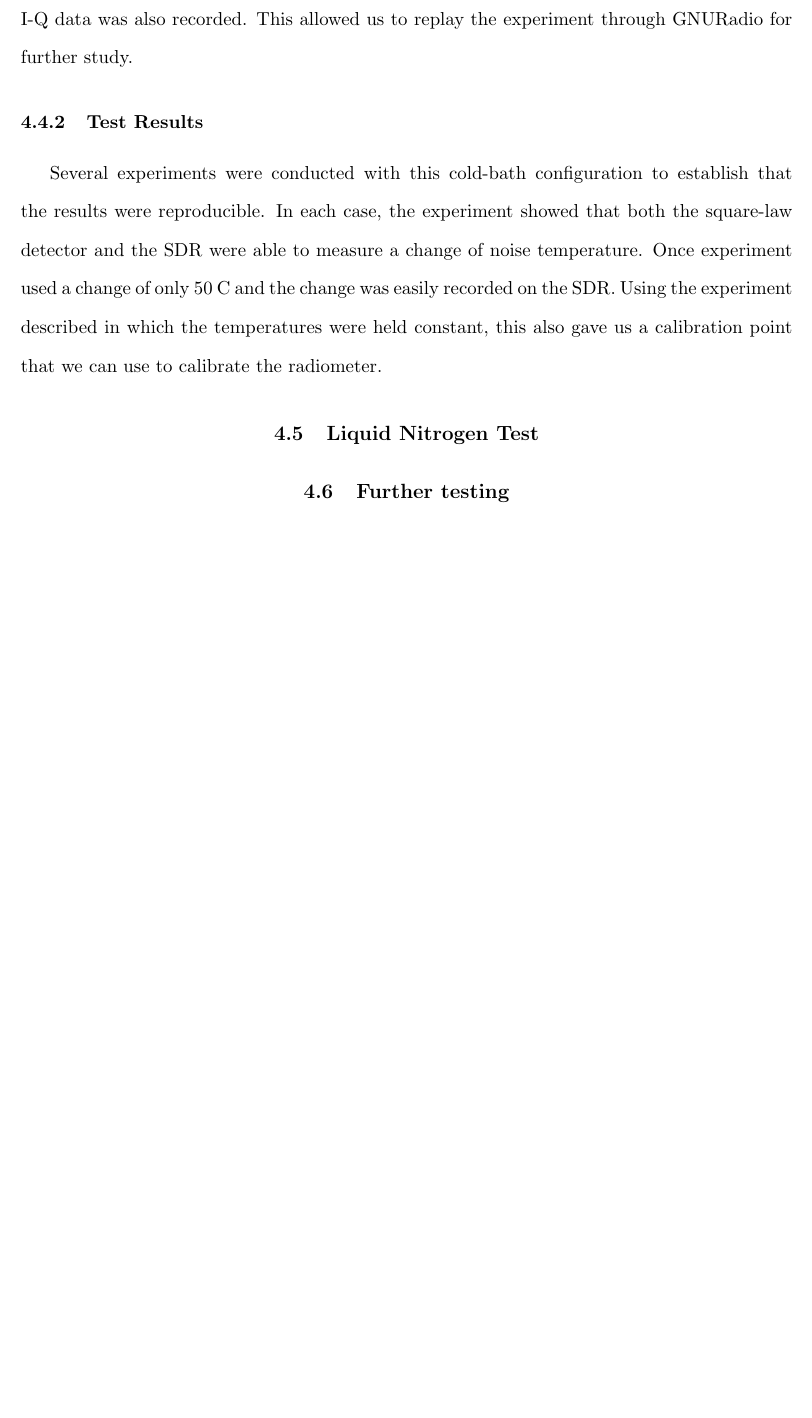
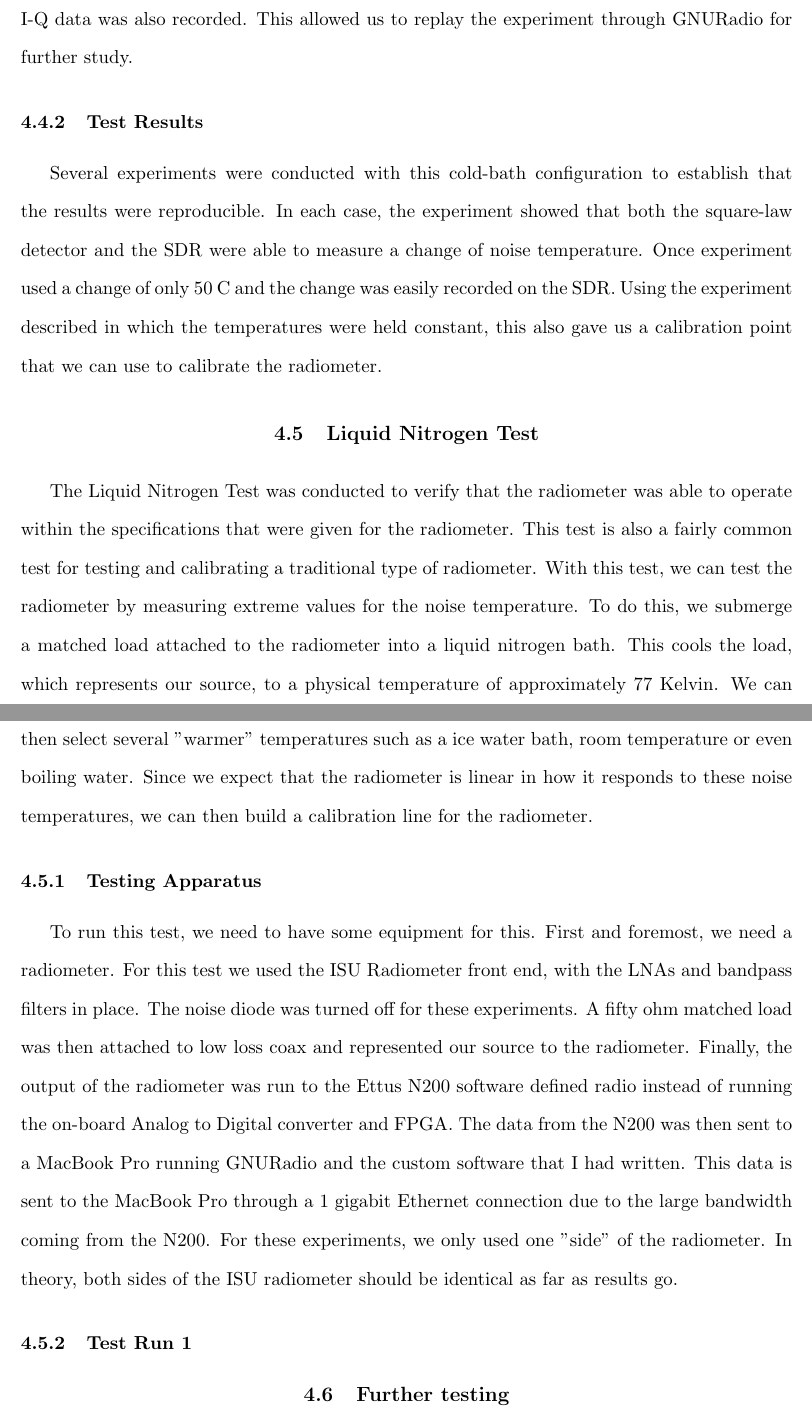
Before and after one commit to matgyver/Radiometer-SDR-Thesis, a LaTeX thesis (thesis.tex, which reads Body/chapter4.tex): part of page 44 of 78 before the commit and two parts of pages 44 and 45 of 79 after it, the two joined at a grey line, cut so that both start at the same text, the shorter picture padded with empty space. Compiled offline with pdfLaTeX.

Commit message:
Added to Chp 4
Added information on the LN2 test to Chp 4

```diff
--- a/Body/chapter4.tex
+++ b/Body/chapter4.tex
@@ -104,5 +104,10 @@ For this experiment the, ISU radiometer was setup in a laboratory that had acces
 Several experiments were conducted with this cold-bath configuration to establish that the results were reproducible.  In each case, the experiment showed that both the square-law detector and the SDR were able to measure a change of noise temperature.  Once experiment used a change of only 50 C and the change was easily recorded on the SDR.  Using the experiment described in which the temperatures were held constant, this also gave us a calibration point that we can use to calibrate the radiometer.
 
 \section{Liquid Nitrogen Test}
+The Liquid Nitrogen Test was conducted to verify that the radiometer was able to operate within the specifications that were given for the radiometer.  This test is also a fairly common test for testing and calibrating a traditional type of radiometer.  With this test, we can test the radiometer by measuring extreme values for the noise temperature.  To do this, we submerge a matched load attached to the radiometer into a liquid nitrogen bath.  This cools the load, which represents our source, to a physical temperature of approximately 77 Kelvin.  We can then select several "warmer" temperatures such as a ice water bath, room temperature or even boiling water.  Since we expect that the radiometer is linear in how it responds to these noise temperatures, we can then build a calibration line for the radiometer.
+
+\subsection{Testing Apparatus}
+To run this test, we need to have some equipment for this.  First and foremost, we need a radiometer.  For this test we used the ISU Radiometer front end, with the LNAs and bandpass filters in place.  The noise diode was turned off for these experiments.  A fifty ohm matched load was then attached to low loss coax and represented our source to the radiometer.  Finally, the output of the radiometer was run to the Ettus N200 software defined radio instead of running the on-board Analog to Digital converter and FPGA.  The data from the N200 was then sent to a MacBook Pro running GNURadio and the custom software that I had written.  This data is sent to the MacBook Pro through a 1 gigabit Ethernet connection due to the large bandwidth coming from the N200.  For these experiments, we only used one "side" of the radiometer.  In theory, both sides of the ISU radiometer should be identical as far as results go.
+\subsection{Test Run 1}
 
 \section{Further testing}
```
